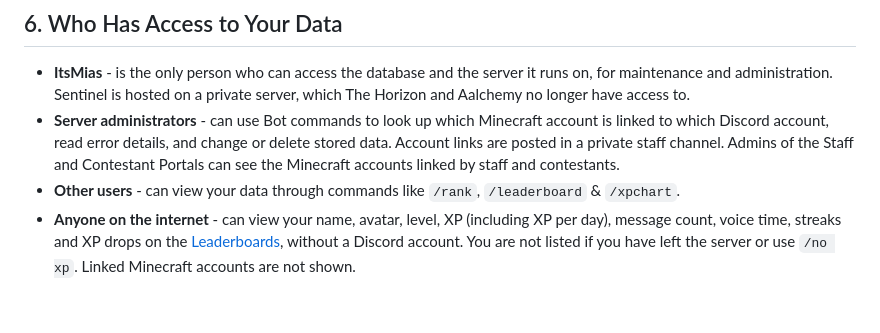
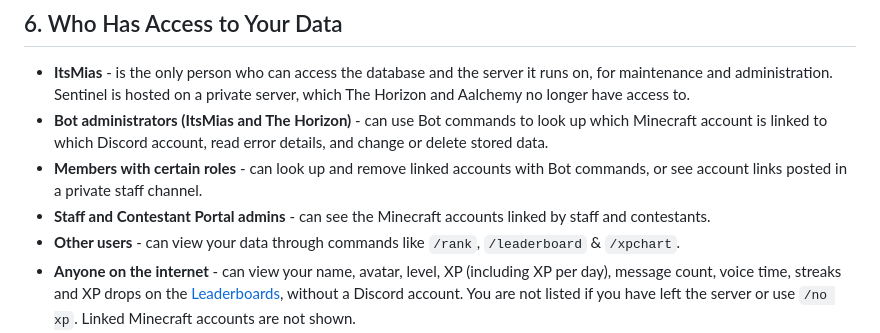
Before and after one commit to BeyondTheHorizonProductions/Privacy-Policy, a Markdown page: Policy.md, the part around the change. Rendered like a GitHub page; blank space fills up the shorter version.

Commit message:
Named who can use the Bot's admin commands
"Server administrators" was too broad: being an admin on the Discord server
gives none of these commands.

Co-Authored-By: Claude Opus 5.5 <noreply@anthropic.com>

```diff
--- a/Policy.md
+++ b/Policy.md
@@ -59,7 +59,9 @@ All data that is stored, is kept indefinitely unless otherwise stated.
 
 ## 6. Who Has Access to Your Data
 - **ItsMias** - is the only person who can access the database and the server it runs on, for maintenance and administration. Sentinel is hosted on a private server, which The Horizon and Aalchemy no longer have access to.
-- **Server administrators** - can use Bot commands to look up which Minecraft account is linked to which Discord account, read error details, and change or delete stored data. Account links are posted in a private staff channel. Admins of the Staff and Contestant Portals can see the Minecraft accounts linked by staff and contestants.
+- **Bot administrators (ItsMias and The Horizon)** - can use Bot commands to look up which Minecraft account is linked to which Discord account, read error details, and change or delete stored data.
+- **Members with certain roles** - can look up and remove linked accounts with Bot commands, or see account links posted in a private staff channel.
+- **Staff and Contestant Portal admins** - can see the Minecraft accounts linked by staff and contestants.
 - **Other users** - can view your data through commands like `/rank`, `/leaderboard` & `/xpchart`.
 - **Anyone on the internet** - can view your name, avatar, level, XP (including XP per day), message count, voice time, streaks and XP drops on the [Leaderboards](https://leaderboards.itsmias.com/1051717586313826314), without a Discord account. You are not listed if you have left the server or use `/no xp`. Linked Minecraft accounts are not shown.
 - **Third parties** - your data is **never sold or shared** with any third party, unless stated otherwise.
```
